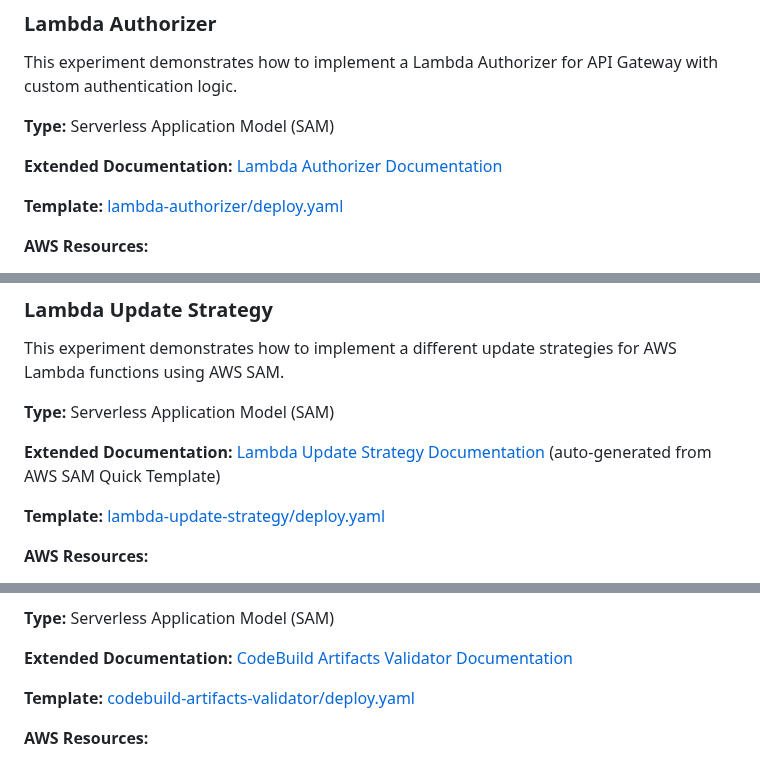
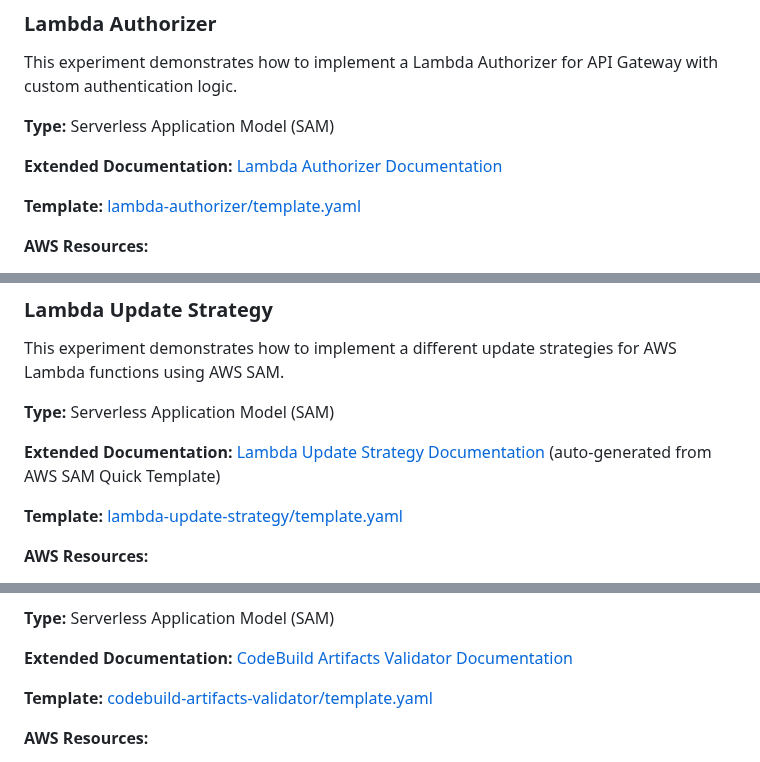
Before and after one commit to obervinov/aws-dop-c02, a Markdown page: labs/README.md, 3 parts joined by grey strips. Rendered like a GitHub page.

Commit message:
fixe files links in labs/README.md

```diff
--- a/labs/README.md
+++ b/labs/README.md
@@ -66,7 +66,7 @@ This experiment demonstrates how to implement a Lambda Authorizer for API Gatewa
 
 **Extended Documentation:** [Lambda Authorizer Documentation](lambda-authorizer/README.md)
 
-**Template:** [lambda-authorizer/deploy.yaml](lambda-authorizer/deploy.yaml)
+**Template:** [lambda-authorizer/template.yaml](lambda-authorizer/template.yaml)
 
 **AWS Resources:**
 - Lambda functions (Mock Authorizer and Main Function)
@@ -130,7 +130,7 @@ This experiment demonstrates how to implement a different update strategies for
 
 **Extended Documentation:** [Lambda Update Strategy Documentation](lambda-update-strategy/README.md) (auto-generated from AWS SAM Quick Template)
 
-**Template:** [lambda-update-strategy/deploy.yaml](lambda-update-strategy/deploy.yaml)
+**Template:** [lambda-update-strategy/template.yaml](lambda-update-strategy/template.yaml)
 
 **AWS Resources:**
 - Application Insights
@@ -372,7 +372,7 @@ _This project demonstrates a solution to a common challenge: validating the inte
 
 **Extended Documentation:** [CodeBuild Artifacts Validator Documentation](codebuild-artifacts-validator/README.md)
 
-**Template:** [codebuild-artifacts-validator/deploy.yaml](codebuild-artifacts-validator/deploy.yaml)
+**Template:** [codebuild-artifacts-validator/template.yaml](codebuild-artifacts-validator/template.yaml)
 
 **AWS Resources:**
 - CodeBuild Projects
```
